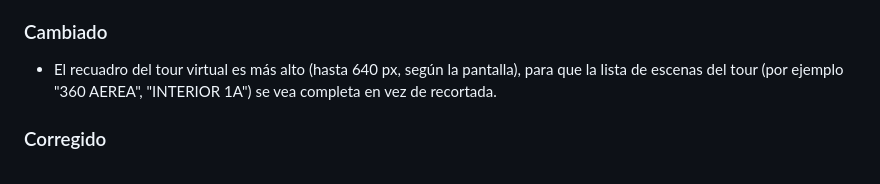
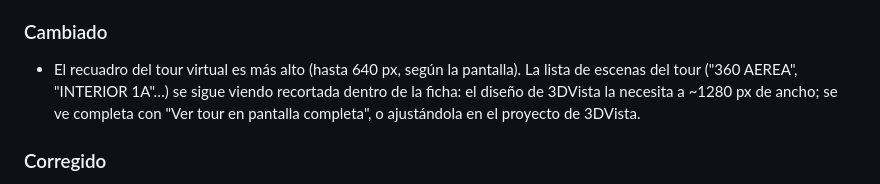
Before and after one commit to Jk99z2/ochoa-v2, a Markdown page: src/CHANGELOG.md, the part around the change. GitHub-like rendering.

Commit message:
Changelog 0.15.3: the taller frame doesn't fix the cropped scene list
Co-Authored-By: Claude Opus 5.5 <noreply@anthropic.com>

```diff
--- a/src/CHANGELOG.md
+++ b/src/CHANGELOG.md
@@ -13,7 +13,7 @@ Las versiones anteriores a la 0.8.0 se reconstruyeron a partir del historial de
 - Botón **Ver tour en pantalla completa** debajo del tour virtual 360°: abre el tour en su propia página. En iPhone es la única forma de verlo a pantalla completa (Safari no permite pantalla completa dentro de una página, por eso el tour de 3DVista oculta su botón ahí).
 
 ### Cambiado
-- El recuadro del tour virtual es más alto (hasta 640 px, según la pantalla), para que la lista de escenas del tour (por ejemplo "360 AEREA", "INTERIOR 1A") se vea completa en vez de recortada.
+- El recuadro del tour virtual es más alto (hasta 640 px, según la pantalla). La lista de escenas del tour ("360 AEREA", "INTERIOR 1A"…) se sigue viendo recortada dentro de la ficha: el diseño de 3DVista la necesita a ~1280 px de ancho; se ve completa con "Ver tour en pantalla completa", o ajustándola en el proyecto de 3DVista.
 
 ### Corregido
 - Los cambios de estilos (CSS) tardaban hasta 4 horas en verse en el sitio, porque Cloudflare guardaba en caché la versión anterior de cada archivo. Ahora cada hoja de estilos se enlaza con su fecha de modificación (`site.css?v=…`), así que un archivo modificado se descarga de nuevo de inmediato. Detectado porque el arreglo del botón "Menu" en celulares (0.15.2) no se veía en producción.
```
